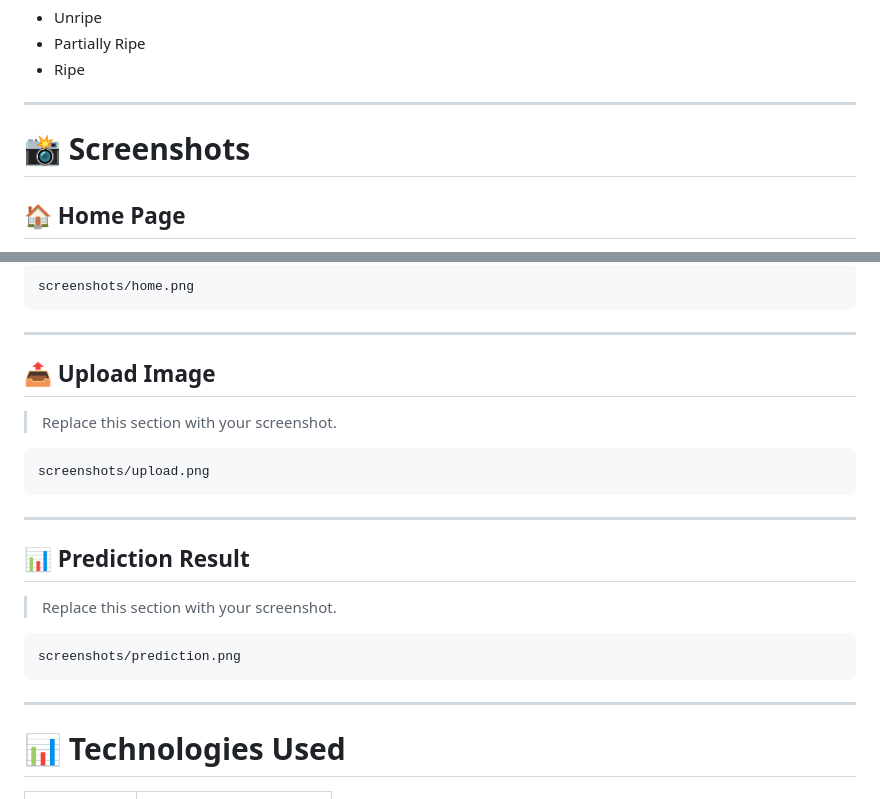
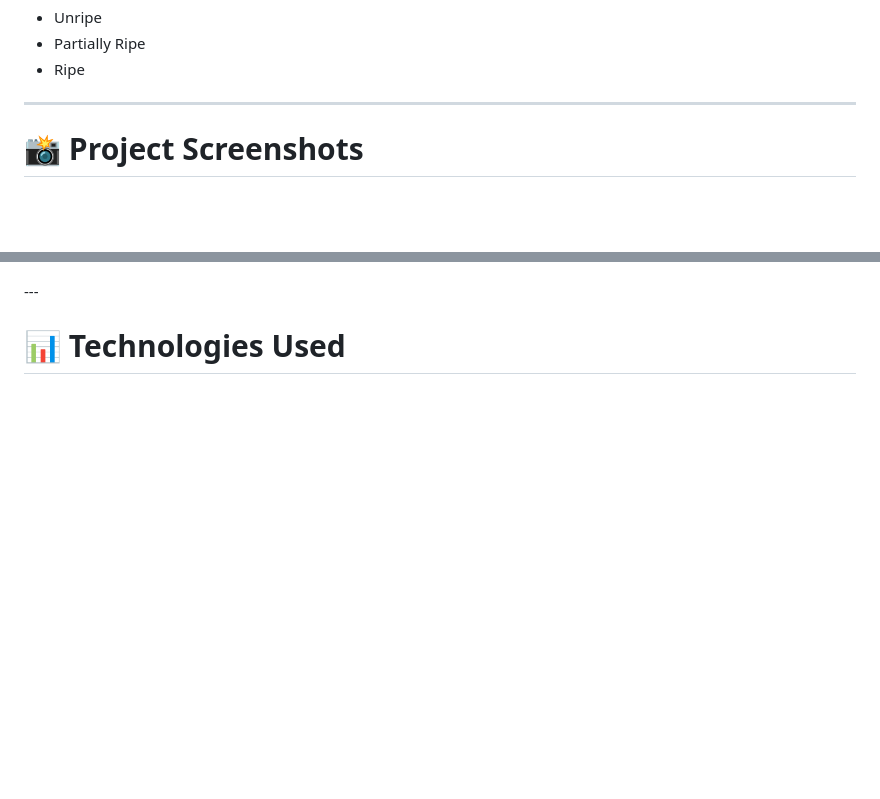
Before and after one commit to Y-sireesha/tomato_ripeness-detection, a Markdown page: README.md, 2 parts joined by grey strips. Rendered like a GitHub page; blank space fills up the shorter version.

Commit message:
Update README with screenshots
Updated section headers and removed placeholder text for screenshots.

````diff
--- a/README.md
+++ b/README.md
@@ -195,7 +195,7 @@ Example output:
 
 ---
 
-# 📸 Screenshots
+# 📸 Project Screenshots
 
-## 🏠 Home Page
+<p align="center">
 
@@ -203,28 +203,5 @@ Example output:
 
-```text
-screenshots/home.png
-```
-
----
-
-## 📤 Upload Image
-
-> Replace this section with your screenshot.
-
-```text
-screenshots/upload.png
-```
-
----
-
-## 📊 Prediction Result
-
-> Replace this section with your screenshot.
-
-```text
-screenshots/prediction.png
-```
-
+</p>
 ---
 
 # 📊 Technologies Used
````
Also changed, not shown: other parts of README.md (+1 -1 lines).
